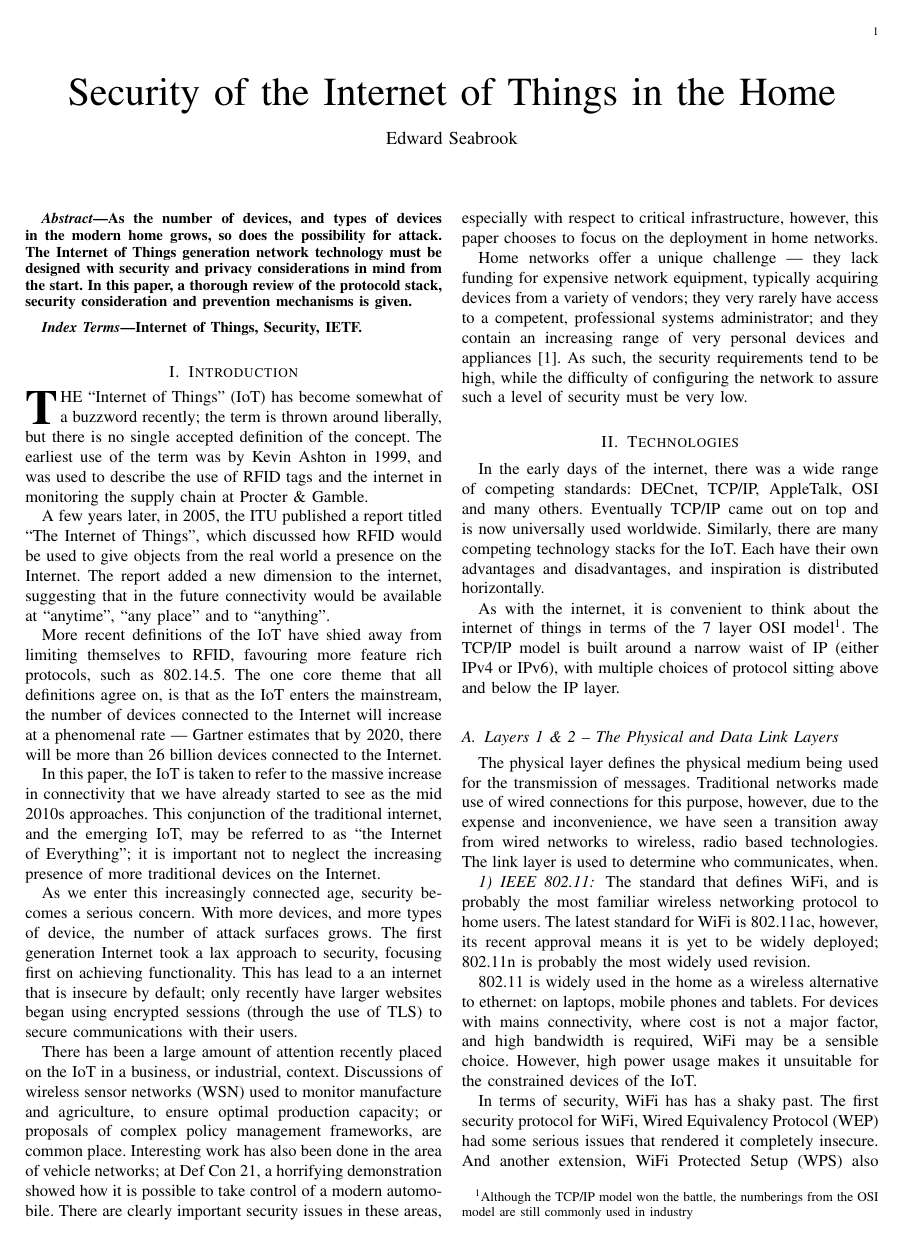
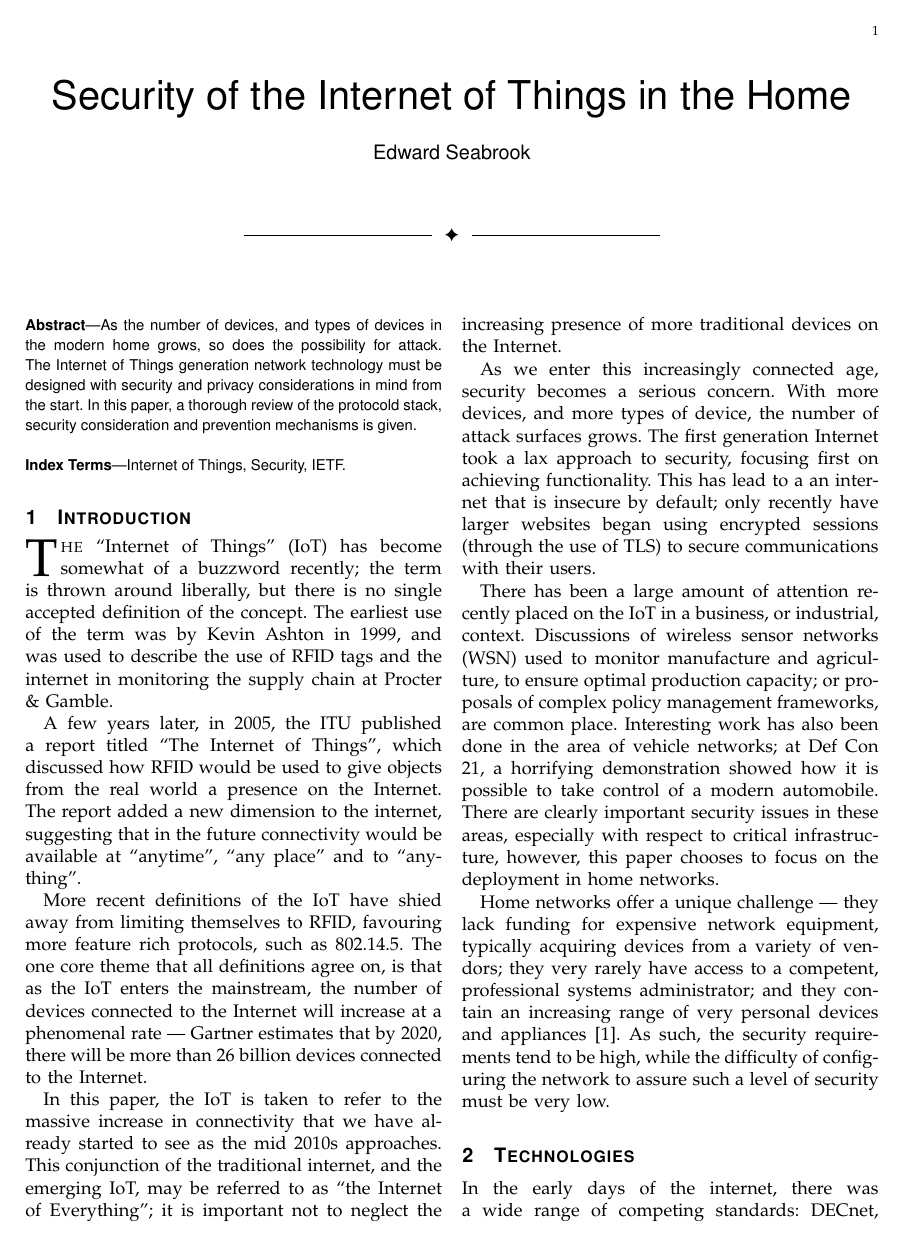
Before and after one commit to edderick/IRP, a LaTeX paper (bare_jrnl.tex): page 1 of 3 before the commit and page 1 of 4 after it. Compiled offline with pdfLaTeX.

Commit message:
Changed style to adv

```diff
--- a/bare_jrnl.tex
+++ b/bare_jrnl.tex
@@ -1,4 +1,5 @@
-\documentclass[journal]{IEEEtran}
+\documentclass[11pt,journal,compsoc]{IEEEtran}
+%\documentclass[journal]{IEEEtran}
 
 \usepackage{paralist}
 \hyphenation{op-tical net-works semi-conduc-tor}
```
